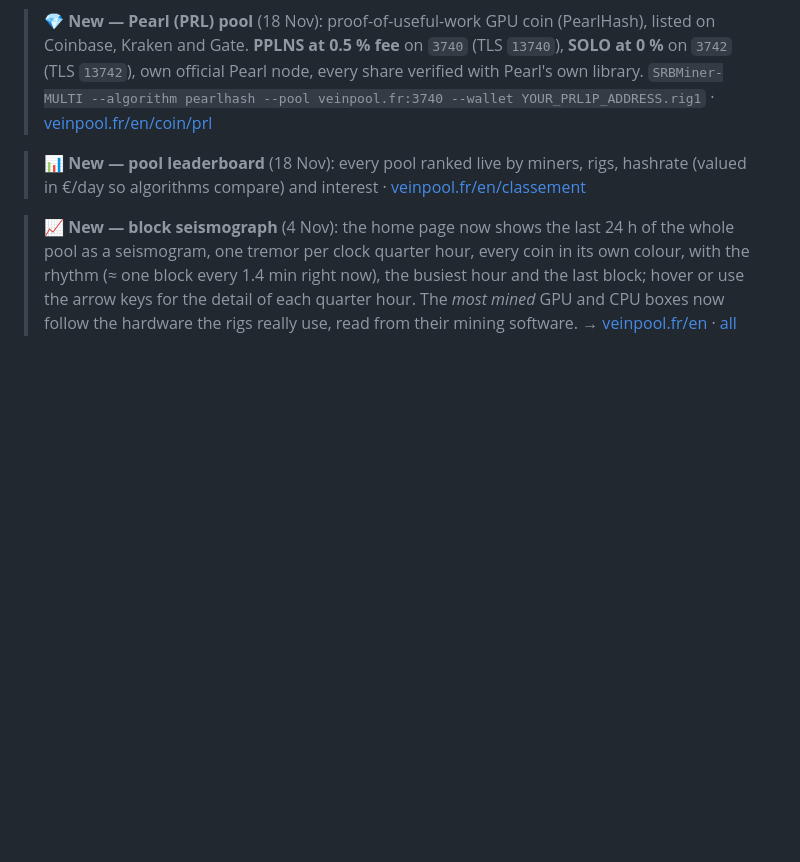
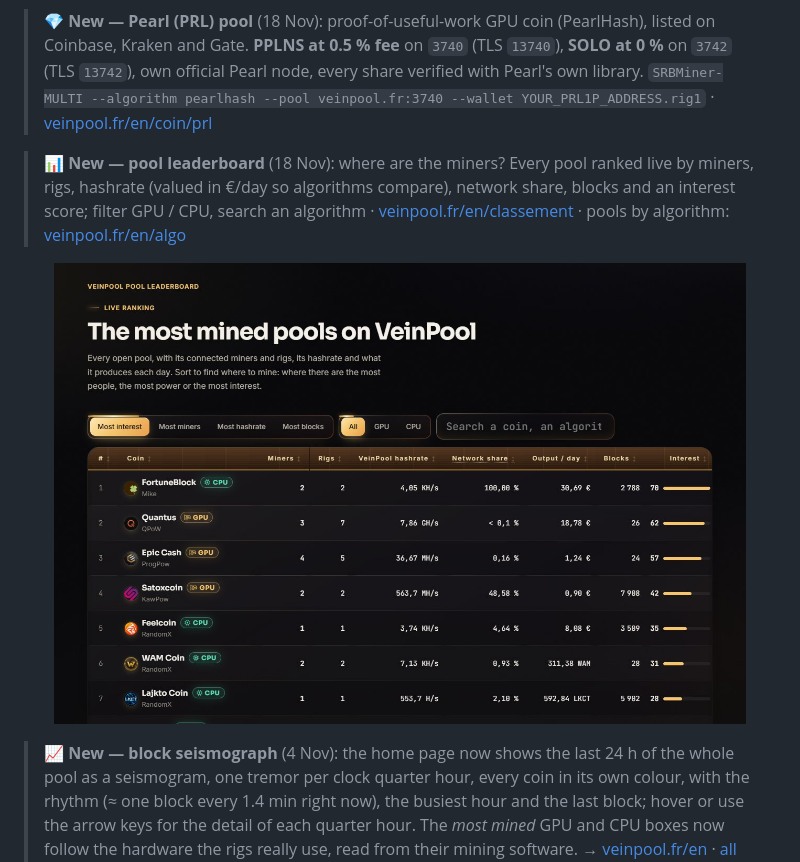
Before and after one commit to veinpool/veinpool, a Markdown page: README.md, the part around the change. Drawn GitHub-style; pictures changed too: assets/site-leaderboard.jpg (added); blank space fills up the shorter version.

Commit message:
18 Nov: pool leaderboard screenshot, pools by algorithm, Pearl pinned on the home page
Co-Authored-By: Claude Opus 5.5 <noreply@anthropic.com>

```diff
--- a/README.md
+++ b/README.md
@@ -17,7 +17,9 @@
 
 > 💎 **New — Pearl (PRL) pool** (18 Nov): proof-of-useful-work GPU coin (PearlHash), listed on Coinbase, Kraken and Gate. **PPLNS at 0.5 % fee** on `3740` (TLS `13740`), **SOLO at 0 %** on `3742` (TLS `13742`), own official Pearl node, every share verified with Pearl's own library. `SRBMiner-MULTI --algorithm pearlhash --pool veinpool.fr:3740 --wallet YOUR_PRL1P_ADDRESS.rig1` · [veinpool.fr/en/coin/prl](https://veinpool.fr/en/coin/prl)
 
-> 📊 **New — pool leaderboard** (18 Nov): every pool ranked live by miners, rigs, hashrate (valued in €/day so algorithms compare) and interest · [veinpool.fr/en/classement](https://veinpool.fr/en/classement)
+> 📊 **New — pool leaderboard** (18 Nov): where are the miners? Every pool ranked live by miners, rigs, hashrate (valued in €/day so algorithms compare), network share, blocks and an interest score; filter GPU / CPU, search an algorithm · [veinpool.fr/en/classement](https://veinpool.fr/en/classement) · pools by algorithm: [veinpool.fr/en/algo](https://veinpool.fr/en/algo)
+
+<p align="center"><a href="https://veinpool.fr/en/classement"><img src="assets/site-leaderboard.jpg" alt="VeinPool pool leaderboard: every pool ranked live by miners, rigs, hashrate, network share, daily output, blocks and interest" width="92%"></a></p>
 
 > 📈 **New — block seismograph** (4 Nov): the home page now shows the last 24 h of the whole pool as a seismogram, one tremor per clock quarter hour, every coin in its own colour, with the rhythm (≈ one block every 1.4 min right now), the busiest hour and the last block; hover or use the arrow keys for the detail of each quarter hour. The *most mined* GPU and CPU boxes now follow the hardware the rigs really use, read from their mining software. → [veinpool.fr/en](https://veinpool.fr/en) · [all blocks](https://veinpool.fr/en/blocks)
 
```
Also changed, not shown: CHANGELOG.md (+3 -1 lines).
